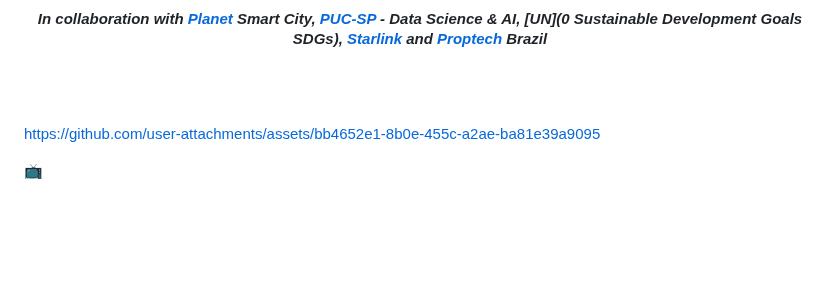
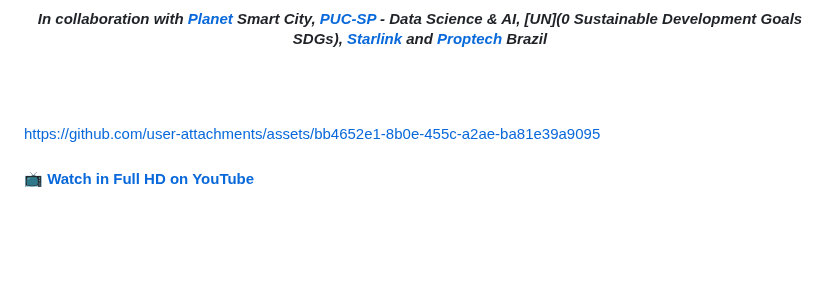
Before and after one commit to Mindful-AI-Assistants/planet-smart-city-laguna-iot-pucsp, a Markdown page: README.md, the part around the change. GitHub-like rendering.

Commit message:
Update README.md
Signed-off-by: Fabiana  🧬 Campanari <113218619+FabianaCampanari@users.noreply.github.com>

```diff
--- a/README.md
+++ b/README.md
@@ -29,7 +29,8 @@
 
 https://github.com/user-attachments/assets/bb4652e1-8b0e-455c-a2ae-ba81e39a9095
 
-📺 [](https://youtu.be/cgW4ql2XQgo?si=clGglP8HF_zz3xc8)
+
+#### 📺 [Watch in Full HD on YouTube](https://youtu.be/cgW4ql2XQgo?si=clGglP8HF_zz3xc8)
 
 
 <br><br><br>
```
